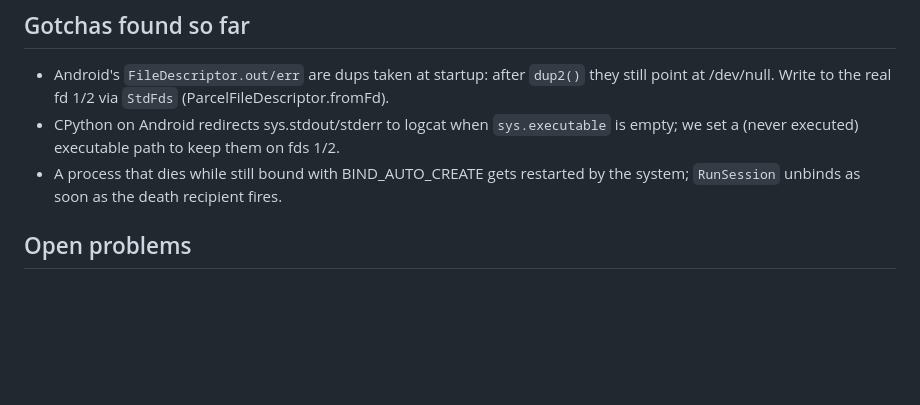
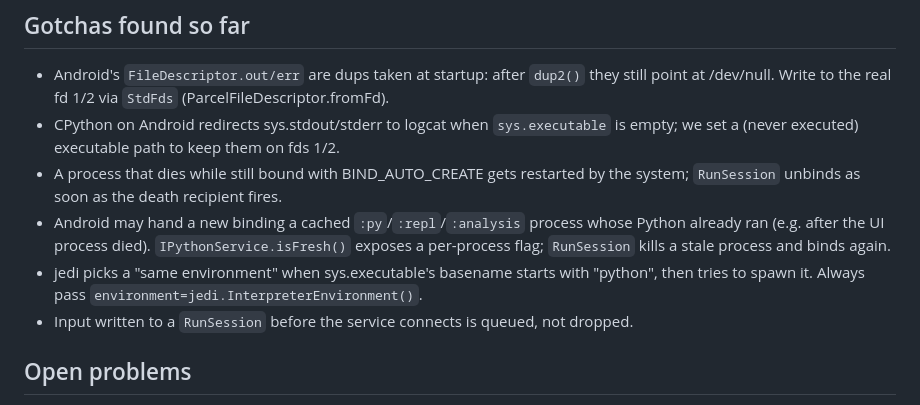
Before and after one commit to gurprets461-oss/Pyrite, a Markdown page: NOTES.md, the part around the change. Drawn GitHub-style; blank space fills up the shorter version.

Commit message:
Notes: process reuse and jedi environment gotchas
Co-Authored-By: Claude Opus 5.5 <noreply@anthropic.com>
Claude-Session: https://claude.ai/code/session_01X16Q8dYJsmbkEQRweJsKaf

```diff
--- a/NOTES.md
+++ b/NOTES.md
@@ -139,6 +139,12 @@ The C bridge can be syntax-checked with host clang against Python 3.15 headers (
   we set a (never executed) executable path to keep them on fds 1/2.
 - A process that dies while still bound with BIND_AUTO_CREATE gets restarted by the
   system; `RunSession` unbinds as soon as the death recipient fires.
+- Android may hand a new binding a cached `:py`/`:repl`/`:analysis` process whose Python
+  already ran (e.g. after the UI process died). `IPythonService.isFresh()` exposes a
+  per-process flag; `RunSession` kills a stale process and binds again.
+- jedi picks a "same environment" when sys.executable's basename starts with "python",
+  then tries to spawn it. Always pass `environment=jedi.InterpreterEnvironment()`.
+- Input written to a `RunSession` before the service connects is queued, not dropped.
 
 ## Open problems
 - SAF import/export (Files tab) is implemented but not covered by automated tests: it
```
